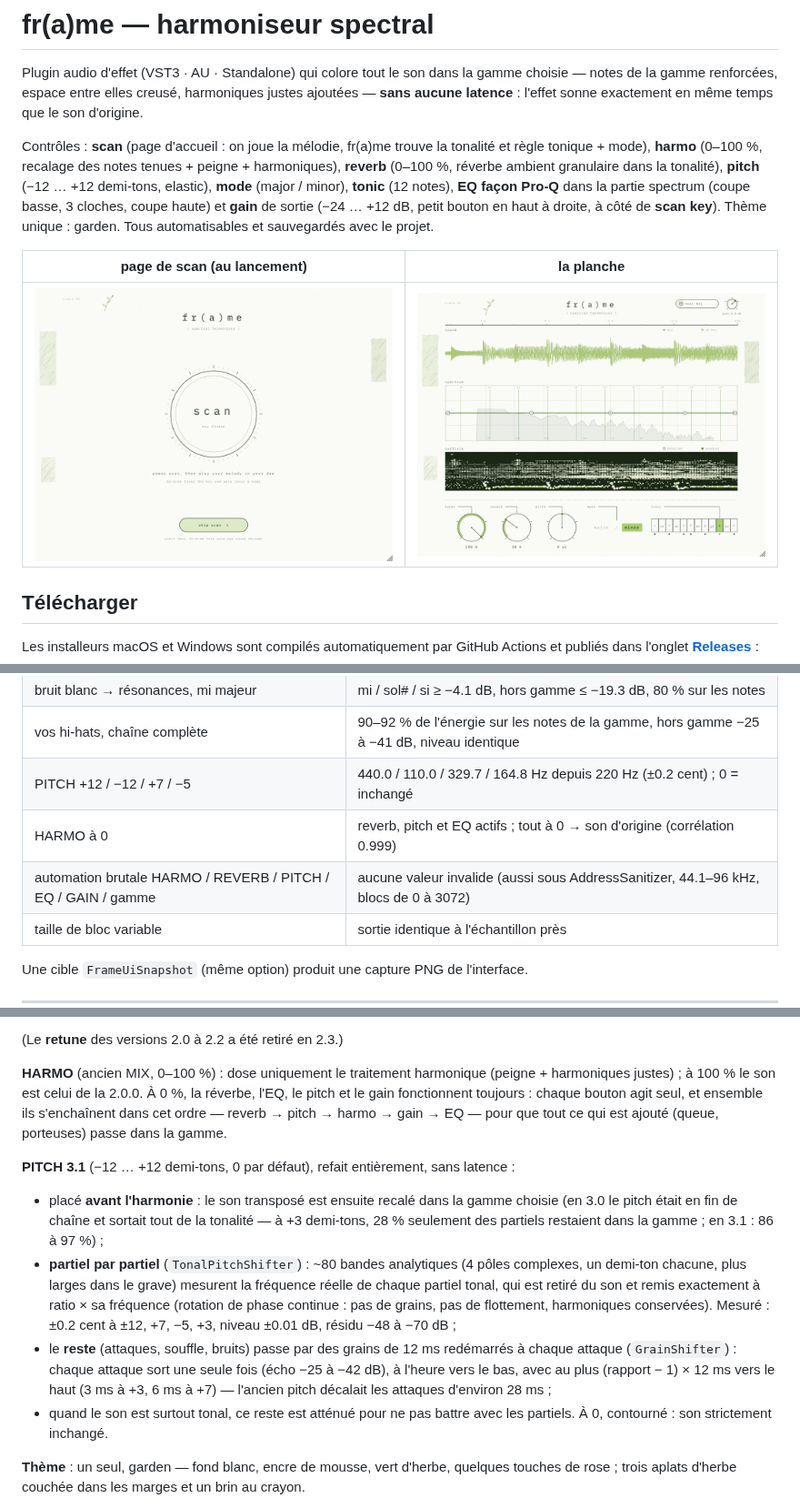
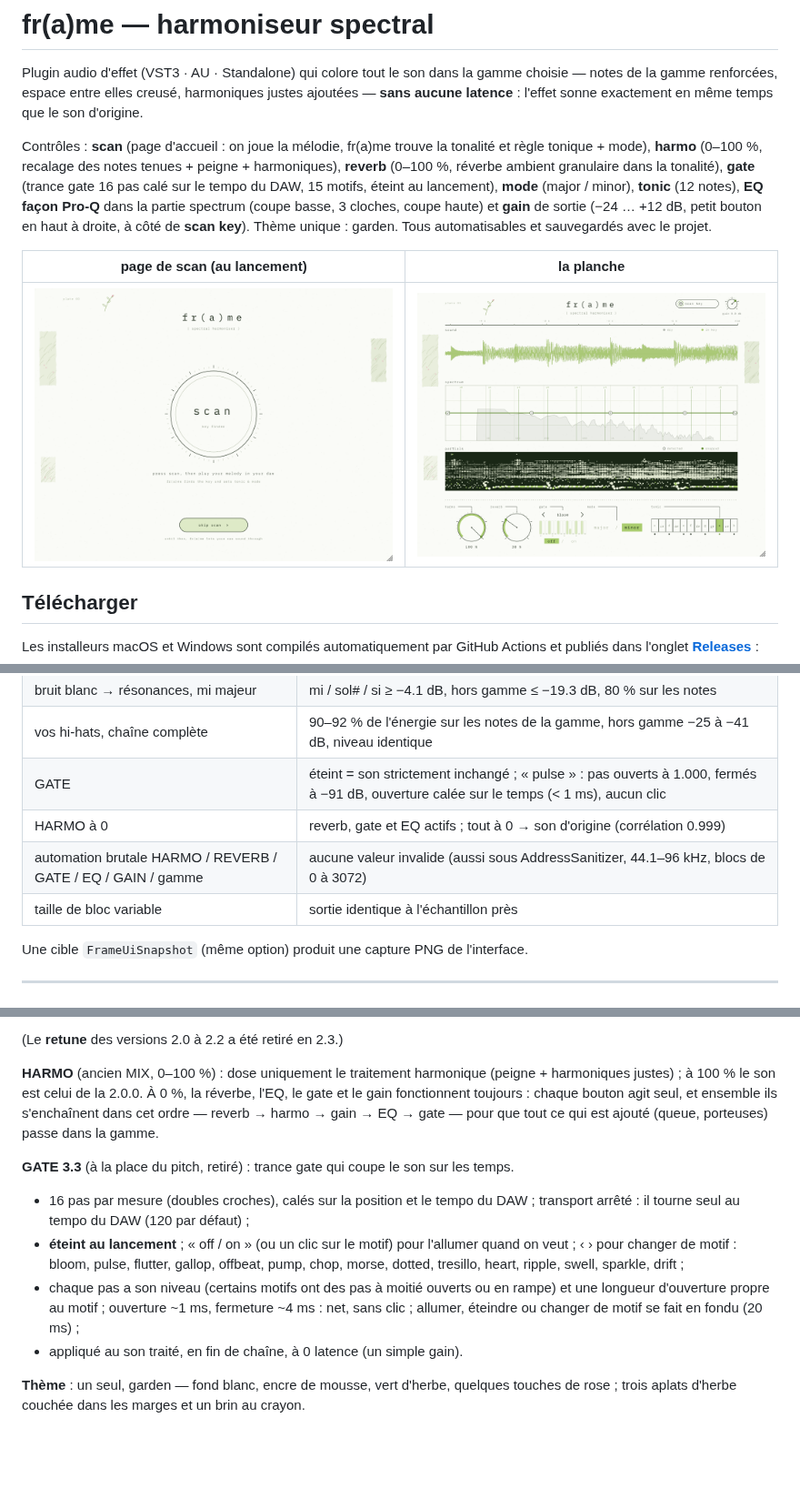
Before and after one commit to THEAUDITORIUM/fr-a-me, a Markdown page: README.md, 3 parts joined by grey strips. Shown at 91% size. Rendered like a GitHub page; pictures changed too: docs/interface.png; blank space fills up the shorter version.

```diff
--- a/README.md
+++ b/README.md
@@ -6,8 +6,8 @@ Plugin audio d'effet (VST3 · AU · Standalone) qui colore tout le son dans la g
 
 Contrôles : **scan** (page d'accueil : on joue la mélodie, fr(a)me trouve la tonalité et
 règle tonique + mode), **harmo** (0–100 %, recalage des notes tenues + peigne + harmoniques),
-**reverb** (0–100 %, réverbe ambient granulaire dans la tonalité), **pitch** (−12 … +12
-demi-tons, elastic), **mode** (major / minor), **tonic** (12 notes), **EQ façon Pro-Q**
+**reverb** (0–100 %, réverbe ambient granulaire dans la tonalité), **gate** (trance gate
+16 pas calé sur le tempo du DAW, 15 motifs, éteint au lancement), **mode** (major / minor), **tonic** (12 notes), **EQ façon Pro-Q**
 dans la partie spectrum (coupe basse, 3 cloches, coupe haute) et **gain** de sortie
 (−24 … +12 dB, petit bouton en haut à droite, à côté de **scan key**). Thème unique : garden.
 Tous automatisables et sauvegardés avec le projet.
@@ -144,9 +144,9 @@ Résultats obtenus pendant le développement (48 kHz) :
 | bruit blanc → résonances, la mineur | la / do / mi ≥ −1.3 dB, hors gamme ≤ −18.5 dB, 81 % de l'énergie sur les notes, niveau conservé |
 | bruit blanc → résonances, mi majeur | mi / sol# / si ≥ −4.1 dB, hors gamme ≤ −19.3 dB, 80 % sur les notes |
 | vos hi-hats, chaîne complète | 90–92 % de l'énergie sur les notes de la gamme, hors gamme −25 à −41 dB, niveau identique |
-| PITCH +12 / −12 / +7 / −5 | 440.0 / 110.0 / 329.7 / 164.8 Hz depuis 220 Hz (±0.2 cent) ; 0 = inchangé |
-| HARMO à 0 | reverb, pitch et EQ actifs ; tout à 0 → son d'origine (corrélation 0.999) |
-| automation brutale HARMO / REVERB / PITCH / EQ / GAIN / gamme | aucune valeur invalide (aussi sous AddressSanitizer, 44.1–96 kHz, blocs de 0 à 3072) |
+| GATE | éteint = son strictement inchangé ; « pulse » : pas ouverts à 1.000, fermés à −91 dB, ouverture calée sur le temps (< 1 ms), aucun clic |
+| HARMO à 0 | reverb, gate et EQ actifs ; tout à 0 → son d'origine (corrélation 0.999) |
+| automation brutale HARMO / REVERB / GATE / EQ / GAIN / gamme | aucune valeur invalide (aussi sous AddressSanitizer, 44.1–96 kHz, blocs de 0 à 3072) |
 | taille de bloc variable | sortie identique à l'échantillon près |
 
 Une cible `FrameUiSnapshot` (même option) produit une capture PNG de l'interface.
@@ -316,25 +314,20 @@ correspond au son (cloche +12 dB mesurée à +12.0 dB).
 
 **HARMO** (ancien MIX, 0–100 %) : dose uniquement le traitement harmonique (peigne +
 harmoniques justes) ; à 100 % le son est celui de la 2.0.0. À 0 %, la réverbe, l'EQ,
-le pitch et le gain fonctionnent toujours : chaque bouton agit seul, et ensemble ils
-s'enchaînent dans cet ordre — reverb → pitch → harmo → gain → EQ — pour que tout ce qui
+le gate et le gain fonctionnent toujours : chaque bouton agit seul, et ensemble ils
+s'enchaînent dans cet ordre — reverb → harmo → gain → EQ → gate — pour que tout ce qui
 est ajouté (queue, porteuses) passe dans la gamme.
 
-**PITCH 3.1** (−12 … +12 demi-tons, 0 par défaut), refait entièrement, sans latence :
-- placé **avant l'harmonie** : le son transposé est ensuite recalé dans la gamme choisie
-  (en 3.0 le pitch était en fin de chaîne et sortait tout de la tonalité — à +3 demi-tons,
-  28 % seulement des partiels restaient dans la gamme ; en 3.1 : 86 à 97 %) ;
-- **partiel par partiel** (`TonalPitchShifter`) : ~80 bandes analytiques (4 pôles complexes,
-  un demi-ton chacune, plus larges dans le grave) mesurent la fréquence réelle de chaque
-  partiel tonal, qui est retiré du son et remis exactement à ratio × sa fréquence (rotation
-  de phase continue : pas de grains, pas de flottement, harmoniques conservées). Mesuré :
-  ±0.2 cent à ±12, +7, −5, +3, niveau ±0.01 dB, résidu −48 à −70 dB ;
-- le **reste** (attaques, souffle, bruits) passe par des grains de 12 ms redémarrés à chaque
-  attaque (`GrainShifter`) : chaque attaque sort une seule fois (écho −25 à −42 dB), à
-  l'heure vers le bas, avec au plus (rapport − 1) × 12 ms vers le haut (3 ms à +3, 6 ms à
-  +7) — l'ancien pitch décalait les attaques d'environ 28 ms ;
-- quand le son est surtout tonal, ce reste est atténué pour ne pas battre avec les partiels.
-À 0, contourné : son strictement inchangé.
+**GATE 3.3** (à la place du pitch, retiré) : trance gate qui coupe le son sur les temps.
+- 16 pas par mesure (doubles croches), calés sur la position et le tempo du DAW ;
+  transport arrêté : il tourne seul au tempo du DAW (120 par défaut) ;
+- **éteint au lancement** ; « off / on » (ou un clic sur le motif) pour l'allumer quand on
+  veut ; ‹ › pour changer de motif : bloom, pulse, flutter, gallop, offbeat, pump, chop,
+  morse, dotted, tresillo, heart, ripple, swell, sparkle, drift ;
+- chaque pas a son niveau (certains motifs ont des pas à moitié ouverts ou en rampe) et
+  une longueur d'ouverture propre au motif ; ouverture ~1 ms, fermeture ~4 ms : net, sans
+  clic ; allumer, éteindre ou changer de motif se fait en fondu (20 ms) ;
+- appliqué au son traité, en fin de chaîne, à 0 latence (un simple gain).
 
 **Thème** : un seul, garden — fond blanc, encre de mousse, vert d'herbe, quelques touches de
 rose ; trois aplats d'herbe couchée dans les marges et un brin au crayon.
```
Also changed, not shown: other parts of README.md (+3 -5 lines), 17 other files.
